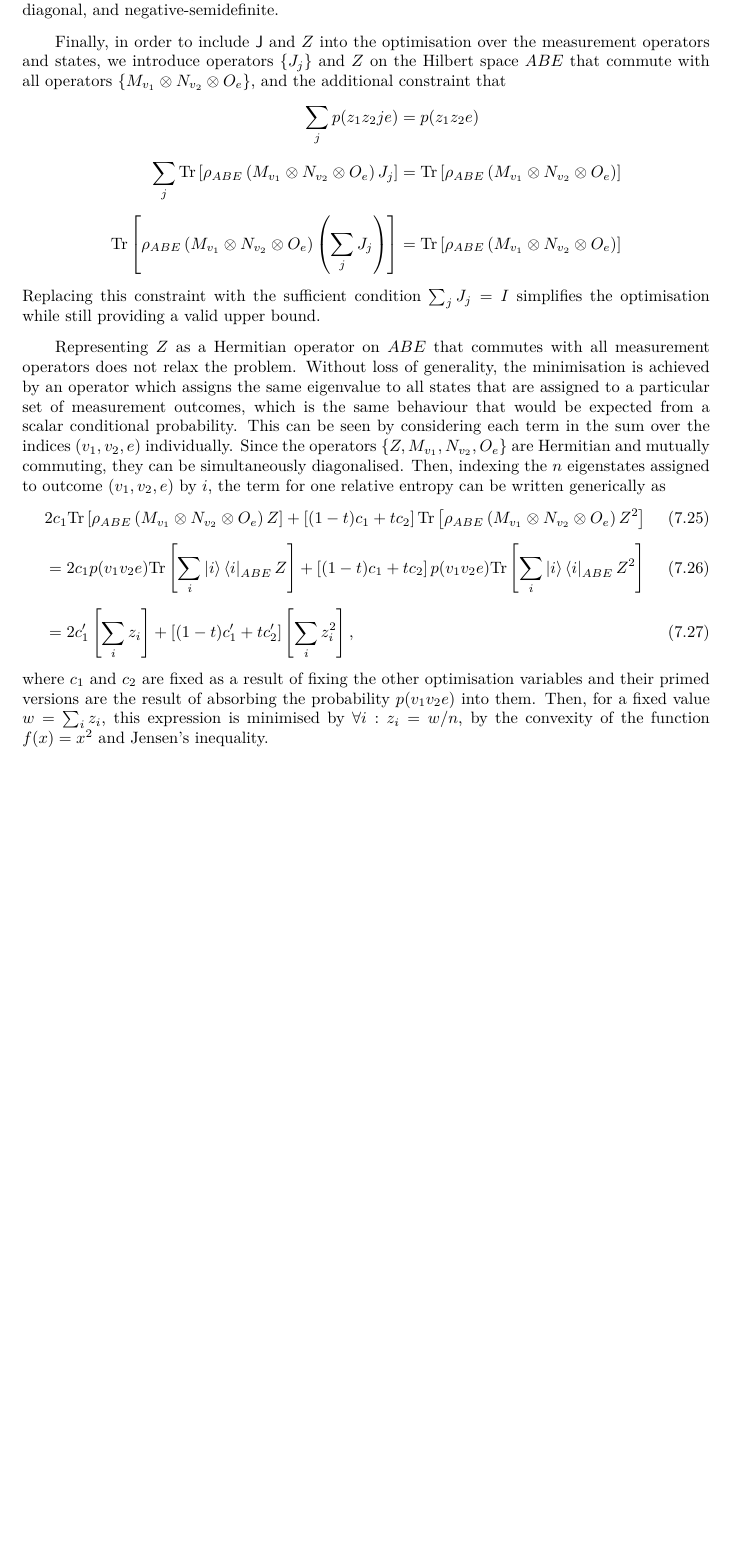
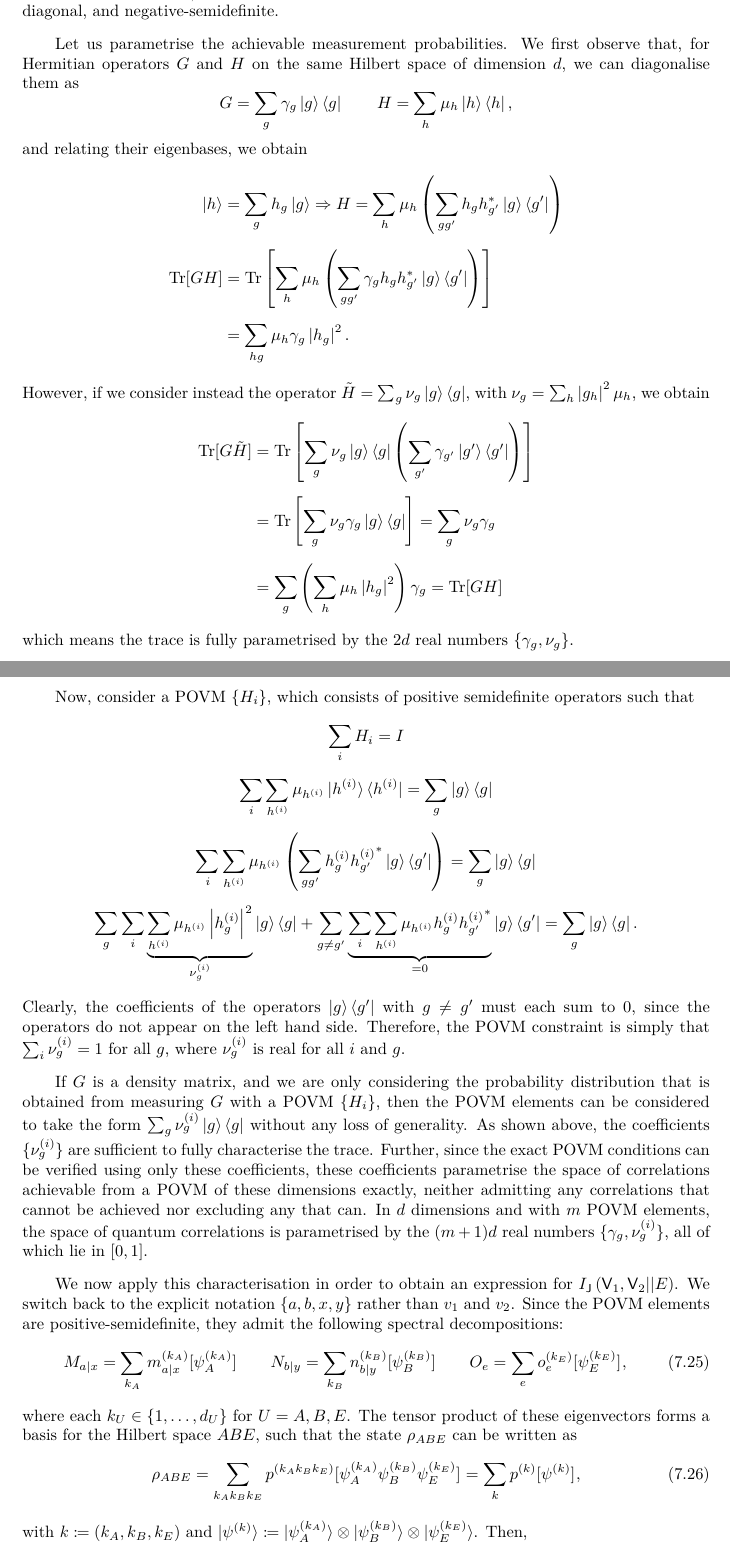
Before and after one commit to aquohn/diqkd-distillation, a LaTeX document (wiring/wiring.tex): part of page 48 of 59 before the commit and two parts of pages 48 and 49 of 60 after it, the two joined at a grey line, cut so that both start at the same text, the shorter picture padded with empty space. Compiled offline with pdfLaTeX.

Commit message:
Obtain bounded dimension characterisation

```diff
--- a/wiring/wiring.tex
+++ b/wiring/wiring.tex
@@ -1520,21 +1526,50 @@
   \end{align}
   where the upper bounds hold because \(\abs{z_{i;i'}}^2 \geq 0\), and since terms with \(i \neq i'\) do not occur in the expansion of the trace with \(Z + Z^{\dagger}\), they will be set to 0 in the minimisation. Further, since \(z_{i;i}\) only occurs as \(\abs{z_{i;i}}^2\) or \(z_{i;i} + {z_{i;i}^*}\), and if \(\abs{z_{i;i}}^2\) is restricted to a fixed value \(w\), \(z_{i;i} + {z_{i;i}^*}\) is minimised by setting \(z_{i;i}\) to the real number \(-w\). \(Z\) can therefore be assumed to be Hermitian, diagonal, and negative-semidefinite.
 
-  Finally, in order to include \(\crv{J}\) and \(Z\) into the optimisation over the measurement operators and states, we introduce operators \(\{J_j\}\) and \(Z\) on the Hilbert space \(ABE\) that commute with all operators \(\{M_{v_1} \otimes N_{v_2} \otimes O_e\}\), and the additional constraint that
-  \begin{align*}
-    \sum_j p(z_1z_2je) &= p(z_1z_2e) \\
-    \sum_j \Tr\left[\rho_{ABE} \left(M_{v_1} \otimes N_{v_2} \otimes O_e\right) J_j\right] &= \Tr\left[\rho_{ABE} \left(M_{v_1} \otimes N_{v_2} \otimes O_e\right)\right] \\
-    \Tr\left[\rho_{ABE} \left(M_{v_1} \otimes N_{v_2} \otimes O_e\right) \left( \sum_j J_j \right)\right] &= \Tr\left[\rho_{ABE} \left(M_{v_1} \otimes N_{v_2} \otimes O_e\right)\right]
-  \end{align*}
-  Replacing this constraint with the sufficient condition \(\sum_j J_j = I\) simplifies the optimisation while still providing a valid upper bound.
-
-  Representing \(Z\) as a Hermitian operator on \(ABE\) that commutes with all measurement operators does not relax the problem. Without loss of generality, the minimisation is achieved by an operator which assigns the same eigenvalue to all states that are assigned to a particular set of measurement outcomes, which is the same behaviour that would be expected from a scalar conditional probability. This can be seen by considering each term in the sum over the indices \((v_1, v_2, e)\) individually. Since the operators \(\{Z, M_{v_1}, N_{v_2}, O_e\}\) are Hermitian and mutually commuting, they can be simultaneously diagonalised. Then, indexing the \(n\) eigenstates assigned to outcome \((v_1, v_2, e)\) by \(i\), the term for one relative entropy can be written generically as
-  \begin{align}
-    & 2c_1 \Tr\left[\rho_{ABE} \left(M_{v_1} \otimes N_{v_2} \otimes O_e\right) Z\right] + \left[ (1-t) c_1 + tc_2 \right]  \Tr\left[\rho_{ABE} \left(M_{v_1} \otimes N_{v_2} \otimes O_e\right) Z^2\right] \\
-    &= 2c_1 p(v_1v_2e) \Tr\left[\sum_i \ket{i}\bra{i}_{ABE} Z\right] + \left[ (1-t) c_1 + tc_2 \right]  p(v_1v_2e) \Tr\left[\sum_i \ket{i}\bra{i}_{ABE} Z^2\right] \\
-    &= 2c_1' \left[\sum_i z_i\right] + \left[ (1-t) c_1' + tc_2' \right]  \left[\sum_i z_i^2\right],
-  \end{align}
-  where \(c_1\) and \(c_2\) are fixed as a result of fixing the other optimisation variables and their primed versions are the result of absorbing the probability \(p(v_1v_2e)\) into them. Then, for a fixed value \(w = \sum_i z_i\), this expression is minimised by \(\forall i : z_i = w/n\), by the convexity of the function \(f(x) = x^2\) and Jensen's inequality.
+    Let us parametrise the achievable measurement probabilities. We first observe that, for Hermitian operators \(G\) and \(H\) on the same Hilbert space of dimension \(d\), we can diagonalise them as
+    \[ G = \sum_g \gamma_g \ket{g}\bra{g} \qquad H = \sum_h \mu_h \ket{h}\bra{h}, \]
+    and relating their eigenbases, we obtain
+    \begin{align*}
+      \ket{h} &= \sum_g h_g \ket{g} \Rightarrow H = \sum_h \mu_h \left(\sum_{gg'} h_g h_{g'}^* \ket{g}\bra{g'}\right) \\
+      \Tr[GH] &= \Tr\left[ \sum_h \mu_h \left( \sum_{gg'} \gamma_g h_g h_{g'}^* \ket{g}\bra{g'} \right) \right] \\
+      &= \sum_{hg} \mu_h \gamma_g \abs{h_g}^2.
+    \end{align*}
+    However, if we consider instead the operator \(\tilde{H} = \sum_g \nu_{g} \ket{g}\bra{g}\), with \(\nu_{g} = \sum_h \abs{g_h}^2 \mu_h\), we obtain
+    \begin{align*}
+      \Tr[G\tilde{H}] &= \Tr\left[ \sum_g \nu_{g} \ket{g}\bra{g} \left(\sum_{g'} \gamma_{g'} \ket{g'}\bra{g'} \right) \right] \\
+      &= \Tr\left[ \sum_{g} \nu_{g}\gamma_{g}\ket{g}\bra{g} \right] = \sum_{g} \nu_{g}\gamma_{g} \\
+      &= \sum_{g} \left(\sum_{h} \mu_h \abs{h_g}^2\right) \gamma_{g} = \Tr[GH]
+    \end{align*}
+    which means the trace is fully parametrised by the \(2d\) real numbers \(\{\gamma_g, \nu_{g}\}\).
+
+    Now, consider a POVM \(\{H_i\}\), which consists of positive semidefinite operators such that
+    \begin{gather*}
+      \sum_i H_i = I \\
+      \sum_i \sum_{h^{(i)}} \mu_{h^{(i)}} \ket{h^{(i)}}\bra{h^{(i)}} = \sum_g \ket{g}\bra{g} \\
+      \sum_i \sum_{h^{(i)}} \mu_{h^{(i)}} \left(\sum_{gg'} h^{(i)}_g {h^{(i)}_{g'}}^* \ket{g}\bra{g'}\right) = \sum_g \ket{g}\bra{g} \\
+      \sum_{g} \sum_i \underbrace{\sum_{h^{(i)}} \mu_{h^{(i)}} \abs{h^{(i)}_g}^2}_{\nu_g^{(i)}} \ket{g}\bra{g} + \sum_{g \neq g'} \underbrace{ \sum_i \sum_{h^{(i)}} \mu_{h^{(i)}} h^{(i)}_g {h^{(i)}_{g'}}^* }_{=0} \ket{g}\bra{g'} = \sum_g \ket{g}\bra{g}.
+    \end{gather*}
+    Clearly, the coefficients of the operators \(\ket{g}\bra{g'}\) with \(g \neq g'\) must each sum to 0, since the operators do not appear on the left hand side. Therefore, the POVM constraint is simply that \(\sum_i \nu_{g}^{(i)} = 1\) for all \(g\), where \(\nu_g^{(i)}\) is real for all \(i\) and \(g\).
+
+    If \(G\) is a density matrix, and we are only considering the probability distribution that is obtained from measuring \(G\) with a POVM \(\{H_i\}\), then the POVM elements can be considered to take the form \(\sum_g \nu_g^{(i)} \ket{g}\bra{g} \) without any loss of generality. As shown above, the coefficients \(\{\nu_g^{(i)}\}\) are sufficient to fully characterise the trace. Further, since the exact POVM conditions can be verified using only these coefficients, these coefficients parametrise the space of correlations achievable from a POVM of these dimensions exactly, neither admitting any correlations that cannot be achieved nor excluding any that can. In \(d\) dimensions and with \(m\) POVM elements, the space of quantum correlations is parametrised by the \((m+1)d\) real numbers \(\{\gamma_g, \nu^{(i)}_g\}\), all of which lie in \(\ccintv{0}{1}\).
+
+    We now apply this characterisation in order to obtain an expression for \(\splitkey{\crv{V}_1, \crv{V}_2}{E}\). We switch back to the explicit notation \(\{a, b, x, y\}\) rather than \(v_1\) and \(v_2\). Since the POVM elements are positive-semidefinite, they admit the following spectral decompositions:
+    \begin{equation}
+      M_{a|x} = \sum_{k_A} m_{a|x}^{(k_A)} \proj{\psi_A^{(k_A)}} \qquad N_{b|y} = \sum_{k_B} n_{b|y}^{(k_B)} \proj{\psi_B^{(k_B)}} \qquad O_{e} = \sum_{e} o_{e}^{(k_E)} \proj{\psi_E^{(k_E)}},
+    \end{equation}
+    where each \(k_U \in \dintv{1}{d_U}\) for \(U = A,B,E\).
+    The tensor product of these eigenvectors forms a basis for the Hilbert space \(ABE\), such that the state \(\rho_{ABE}\) can be written as
+    \begin{equation}
+      \rho_{ABE} = \sum_{k_A k_B k_E} p^{(k_A k_B k_E)} \proj{\psi_A^{(k_A)} \psi_B^{(k_B)} \psi_E^{(k_E)}} = \sum_{k} p^{(k)} \proj{\psi^{(k)}},
+    \end{equation}
+    with \(k \coloneqq (k_A, k_B, k_E)\) and \(\ket{\psi^{(k)}} \coloneqq \ket{\psi_A^{(k_A)}} \otimes \ket{\psi_B^{(k_B)}} \otimes \ket{\psi_E^{(k_E)}}\). Then,
+    \begin{align}
+      \Tr\left[\rho_{ABE} \left(M_{a|x} \otimes N_{b|y} \otimes O_e\right)\right] &=
+    \end{align}
+
+    Now, although we are unable to use the NPA hierarchy of relaxations, it may be possible to use a different hierarchy of approximations. TODO
+
+
 
     \section{Nonlocality Monotones}\label{sec:nlmono}
 
```
Also changed, not shown: code/DIQKDWiring.jl/Project.toml (+2 -0 lines), wiring/wiring.tex (8 more changed lines).
